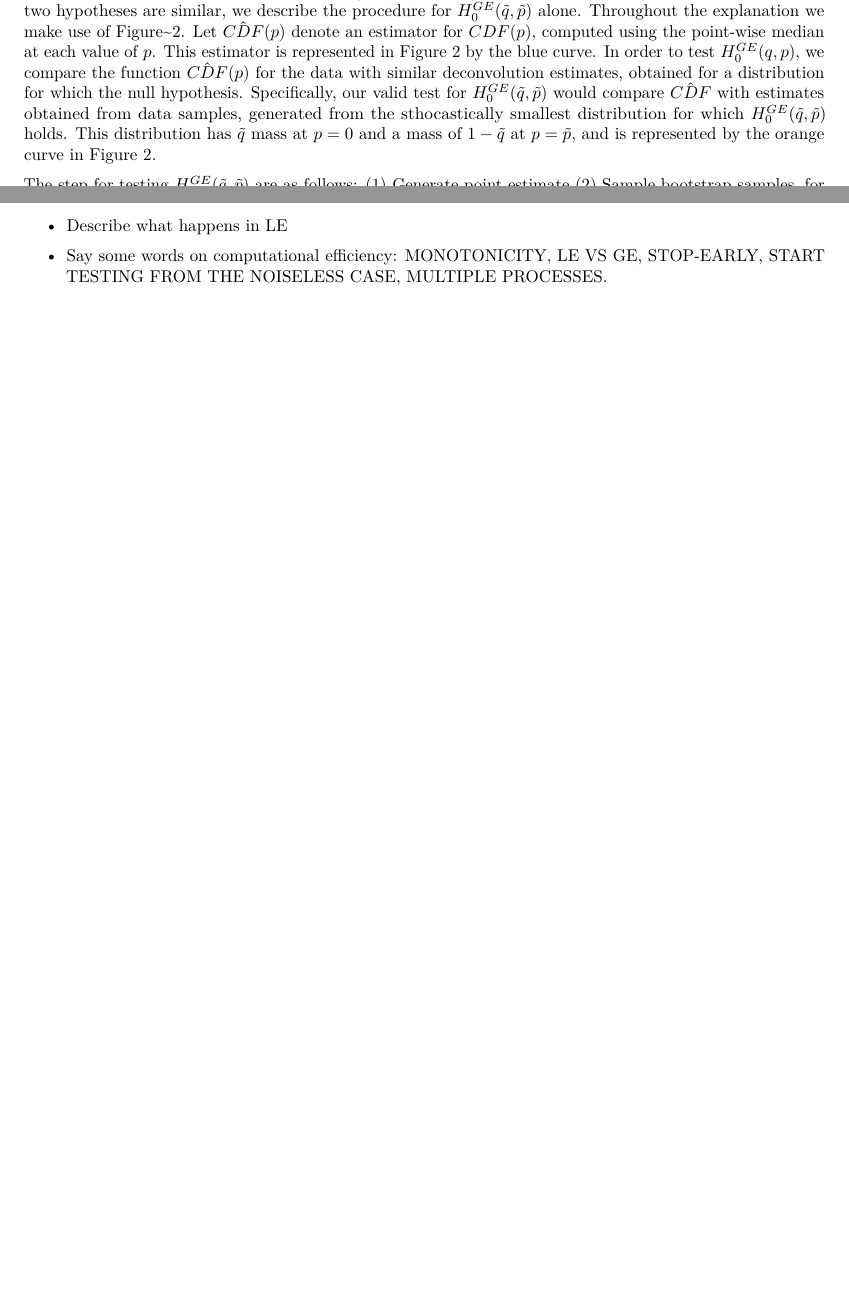
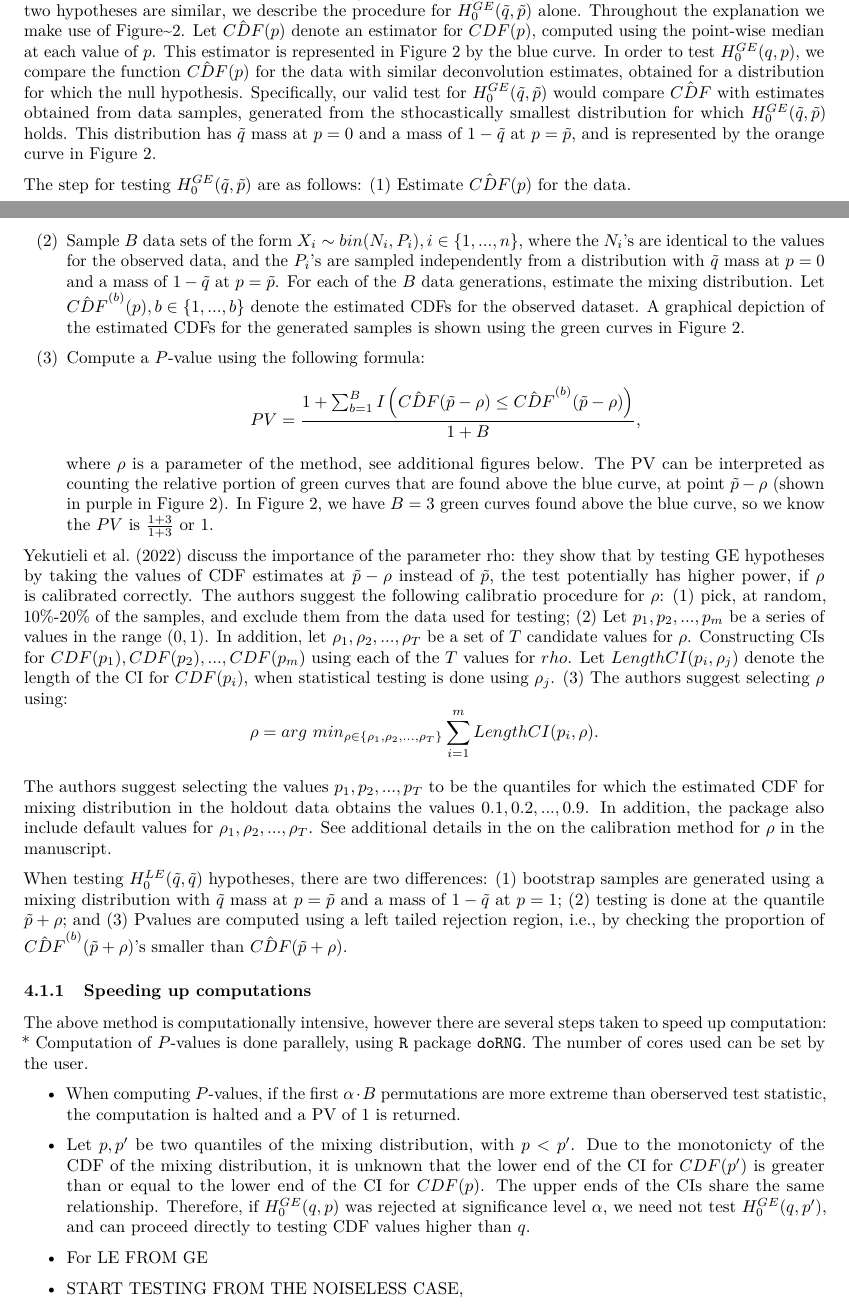
Before and after one commit to barakbri/mcleod, an R Markdown document (vignettes/mcleod.Rmd): two parts of pages 5 and 6 of 12 before the commit and two parts of pages 5 and 6 of 13 after it, joined at a grey line, cut so that both start at the same text, the shorter picture padded with empty space. Rendered offline with R 4.5, knitr and Pandoc, then LaTeX, with nearby package versions.

Commit message:
Update mcleod.Rmd

````diff
--- a/vignettes/mcleod.Rmd
+++ b/vignettes/mcleod.Rmd
@@ -152,16 +152,40 @@ Let $CDF(p)$ be the CDF value for the mixing distribution at point $p$, $p\in (0
 We proceed to explain how the hypotheses $H_0^{GE}(\tilde{q},\tilde{p})$ and $H_0^{LE}(\tilde{q},\tilde{p})$ are tested. Since the procedures for the two hypotheses are similar, we describe the procedure for $H_0^{GE}(\tilde{q},\tilde{p})$ alone. Throughout the explanation we make use of Figure~2. Let $\hat{CDF}(p)$ denote an estimator for $CDF(p)$, computed using the point-wise median at each value of $p$. This estimator is represented in Figure 2 by the blue curve. In order to test $H_0^{GE}(q,p)$, we compare the function $\hat{CDF}(p)$ for the data with similar deconvolution estimates, obtained for a distribution for which the null hypothesis. Specifically, our valid test for $H_0^{GE}(\tilde{q},\tilde{p})$ would compare $\hat{CDF}$ with estimates obtained from data samples, generated from the sthocastically smallest distribution for which $H_0^{GE}(\tilde{q},\tilde{p})$ holds. This distribution has $\tilde{q}$ mass at $p=0$ and a mass of $1-\tilde{q}$ at $p=\tilde{p}$, and is represented by the orange curve in Figure 2.
 
 The step for testing $H_0^{GE}(\tilde{q},\tilde{p})$ are as follows:
-(1) Generate point estimate
-(2) Sample bootstrap samples, for each sample generate point estiamte
-(3) Compute PV, explain rho
+(1) Estimate $\hat{CDF}(p)$ for the data.
+
+(2) Sample $B$ data sets of the form $X_i\sim bin(N_i,P_i), i\in\{1,...,n\}$, where the $N_i$'s are identical to the values for the observed data, and the $P_i$'s are sampled independently from a distribution with $\tilde{q}$ mass at $p=0$ and a mass of $1-\tilde{q}$ at $p=\tilde{p}$. For each of the $B$ data generations, estimate the mixing distribution. Let $\hat{CDF}^{(b)}(p), b\in\{1,...,b\}$ denote the estimated CDFs for the observed dataset. A graphical depiction of the estimated CDFs for the generated samples is shown using the green curves in Figure 2.
+
+(3) Compute a $P$-value using the following formula:
+    $$ PV = \frac{1+\sum_{b=1}^{B} I\left(\hat{CDF}(\tilde{p}-\rho) \le \hat{CDF}^{(b)}(\tilde{p}-\rho) \right)}{1+B}, $$
+    where $\rho$ is a parameter of the method, see additional figures below. The PV can be interpreted as counting the relative portion of green curves that are found above the blue curve, at point $\tilde{p}-\rho$ (shown in purple in Figure 2). In Figure 2, we have $B=3$ green curves found above the blue curve, so we know the $PV$ is $\frac{1+3}{1+3}$ or $1$.
+
+Yekutieli et al. (2022) discuss the importance of the parameter rho: they show that by testing GE hypotheses by taking the values of CDF estimates at $\tilde{p}-\rho$ instead of $\tilde{p}$, the test potentially has higher power, if $\rho$ is calibrated correctly. The authors suggest the following calibratio procedure for $\rho$: (1) pick, at random, 10\%-20\% of the samples, and exclude them from the data used for testing; (2) Let $p_1,p_2,...,p_m$ be a series of values in the range $(0,1)$. In addition, let $\rho_1,\rho_2,...,\rho_T$ be a set of $T$ candidate values for $\rho$. Constructing CIs for $CDF(p_1),CDF(p_2),..., CDF(p_m)$ using each of the $T$ values for $rho$. Let $LengthCI(p_i,\rho_j)$ denote the length of the CI for $CDF(p_i)$, when statistical testing is done using $\rho_j$. (3) The authors suggest selecting $\rho$ using:
+$$\rho = arg\,\, min_{\rho \in \{\rho_1,\rho_2,...,\rho_T\}} \sum_{i=1}^{m} LengthCI(p_i,\rho).$$
+
+The authors suggest selecting the values $p_1,p_2,...,p_T$ to be the quantiles for which the estimated CDF for mixing distribution in the holdout data obtains the values $0.1,0.2,...,0.9$. In addition, the package also include default values for $\rho_1,\rho_2,...,\rho_T$. See additional details in the on the calibration method for $\rho$ in the manuscript.
+
+![Graphical representation of a test for $H_0^{GE}(q,p)$](./Diagram_2.png)
 
 
-- Describe what happens in LE
+When testing $H_0^{LE}(\tilde{q},\tilde{q})$ hypotheses, there are two differences: (1) bootstrap samples are generated using a mixing distribution with $\tilde{q}$ mass at $p=\tilde{p}$ and a mass of $1-\tilde{q}$ at $p=1$; (2) testing is done at the quantile $\tilde{p}+\rho$; and (3) Pvalues are computed using a left tailed rejection region, i.e., by checking the proportion of
+$\hat{CDF}^{(b)}(\tilde{p}+\rho)$'s smaller than $\hat{CDF}(\tilde{p}+\rho)$.
 
-- Say some words on computational efficiency: MONOTONICITY, LE VS GE, STOP-EARLY, START TESTING FROM THE NOISELESS CASE, MULTIPLE PROCESSES.
 
-![Diagram_2](./Diagram_2.png)
+### Speeding up computations
+
+The above method is computationally intensive, however there are several steps taken to speed up computation:
+* Computation of $P$-values is done parallely, using `R` package `doRNG`. The number of cores used can be set by the user.
+
+* When computing $P$-values, if the first $\alpha\cdot B$ permutations are more extreme than oberserved test statistic, the computation is halted and a PV of 1 is returned.
+
+* Let $p,p'$ be two quantiles of the mixing distribution, with $p<p'$. Due to the monotonicty of the CDF of the mixing distribution, it is unknown that the lower end of the CI for $CDF(p')$ is greater than or equal to the lower end of the CI for $CDF(p)$. The upper ends of the CIs share the same relationship. Therefore, if $H_0^{GE}(q,p)$ was rejected at significance level $\alpha$, we need not test $H_0^{GE}(q,p')$, and can proceed directly to testing CDF values higher than $q$.
+
+* For LE FROM GE
+
+* START TESTING FROM THE NOISELESS CASE,
+
+
 
 ## Pointwise Confidence intervals for CDF, binomial noise
 ```{r,cache=TRUE,eval=FALSE}
````
